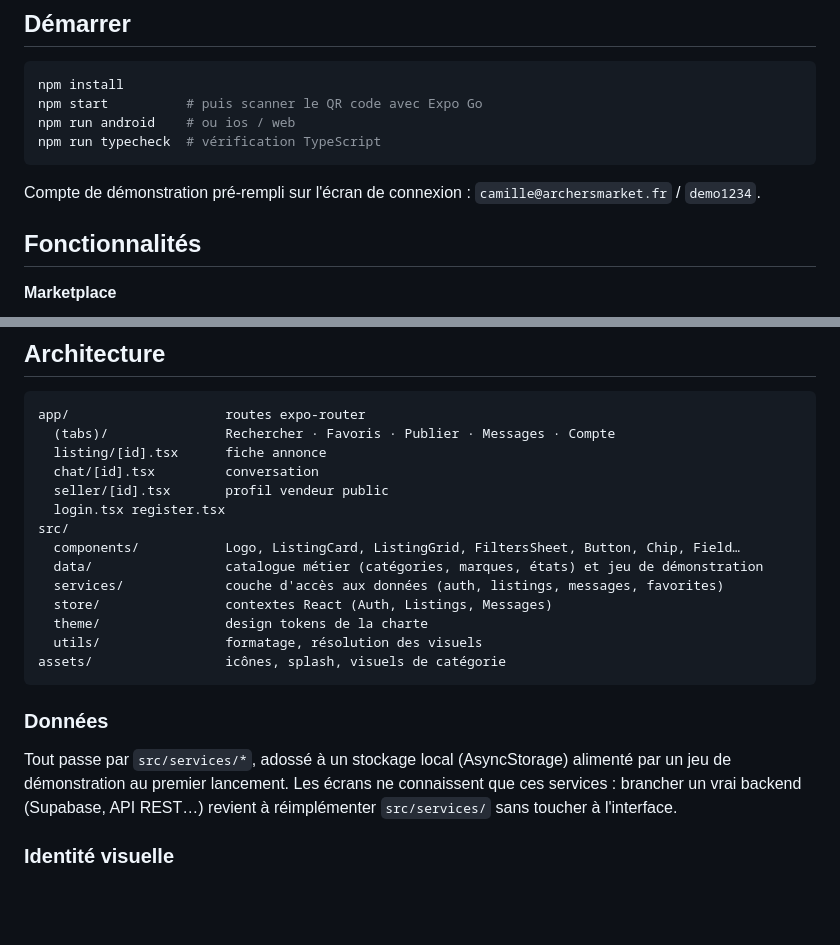
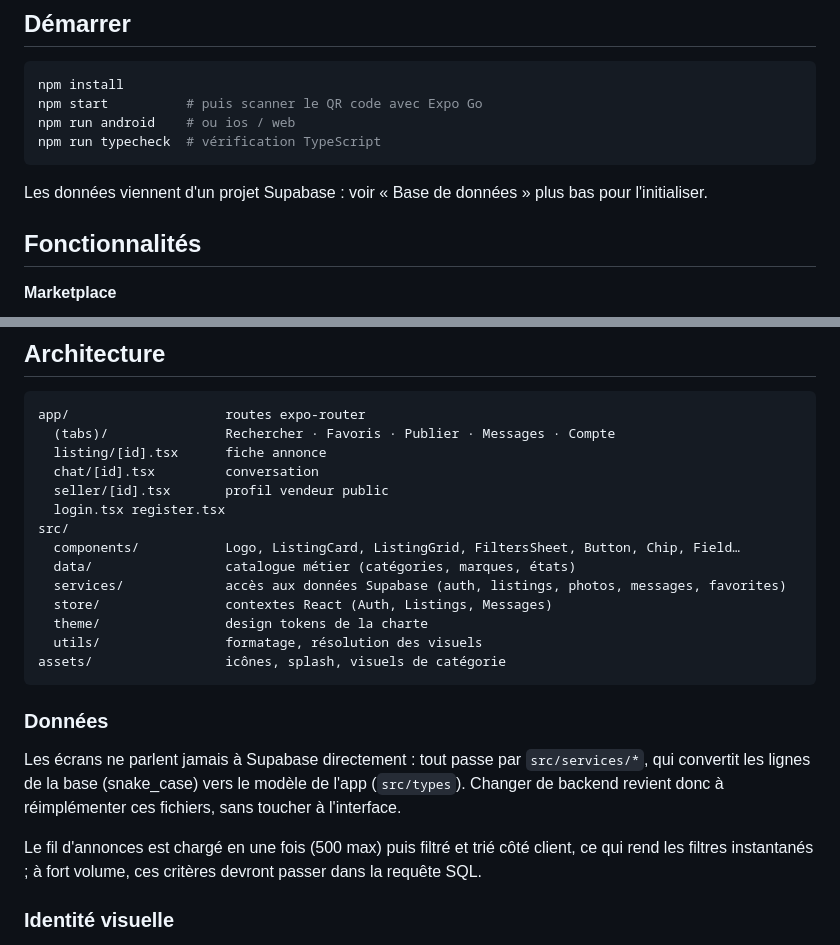
Before and after one commit to lepaulbenjamin-debug/archersmarket, a Markdown page: README.md, 2 parts joined by grey strips. Drawn GitHub-style; blank space fills up the shorter version.

Commit message:
Met le README à jour après le passage à Supabase
Co-Authored-By: Claude Opus 5 <noreply@anthropic.com>
Claude-Session: https://claude.ai/code/session_01Ex69kwCFmsvnwmNMjw6Jvk

````diff
--- a/README.md
+++ b/README.md
@@ -12,8 +12,7 @@ npm run android    # ou ios / web
 npm run typecheck  # vérification TypeScript
 ```
 
-Compte de démonstration pré-rempli sur l'écran de connexion :
-`camille@archersmarket.fr` / `demo1234`.
+Les données viennent d'un projet Supabase : voir « Base de données » plus bas pour l'initialiser.
 
 ## Fonctionnalités
 
@@ -77,8 +76,8 @@ app/                    routes expo-router
   login.tsx register.tsx
 src/
   components/           Logo, ListingCard, ListingGrid, FiltersSheet, Button, Chip, Field…
-  data/                 catalogue métier (catégories, marques, états) et jeu de démonstration
-  services/             couche d'accès aux données (auth, listings, messages, favorites)
+  data/                 catalogue métier (catégories, marques, états)
+  services/             accès aux données Supabase (auth, listings, photos, messages, favorites)
   store/                contextes React (Auth, Listings, Messages)
   theme/                design tokens de la charte
   utils/                formatage, résolution des visuels
@@ -87,9 +86,12 @@ assets/                 icônes, splash, visuels de catégorie
 
 ### Données
 
-Tout passe par `src/services/*`, adossé à un stockage local (AsyncStorage) alimenté par un jeu de
-démonstration au premier lancement. Les écrans ne connaissent que ces services : brancher un vrai
-backend (Supabase, API REST…) revient à réimplémenter `src/services/` sans toucher à l'interface.
+Les écrans ne parlent jamais à Supabase directement : tout passe par `src/services/*`, qui
+convertit les lignes de la base (snake_case) vers le modèle de l'app (`src/types`). Changer de
+backend revient donc à réimplémenter ces fichiers, sans toucher à l'interface.
+
+Le fil d'annonces est chargé en une fois (500 max) puis filtré et trié côté client, ce qui rend
+les filtres instantanés ; à fort volume, ces critères devront passer dans la requête SQL.
 
 ### Identité visuelle
 
````
